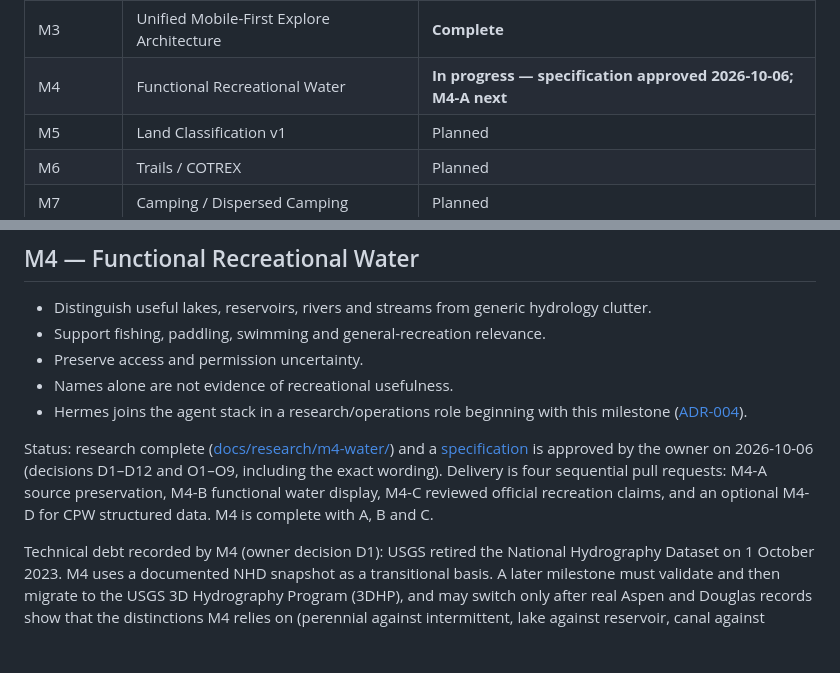
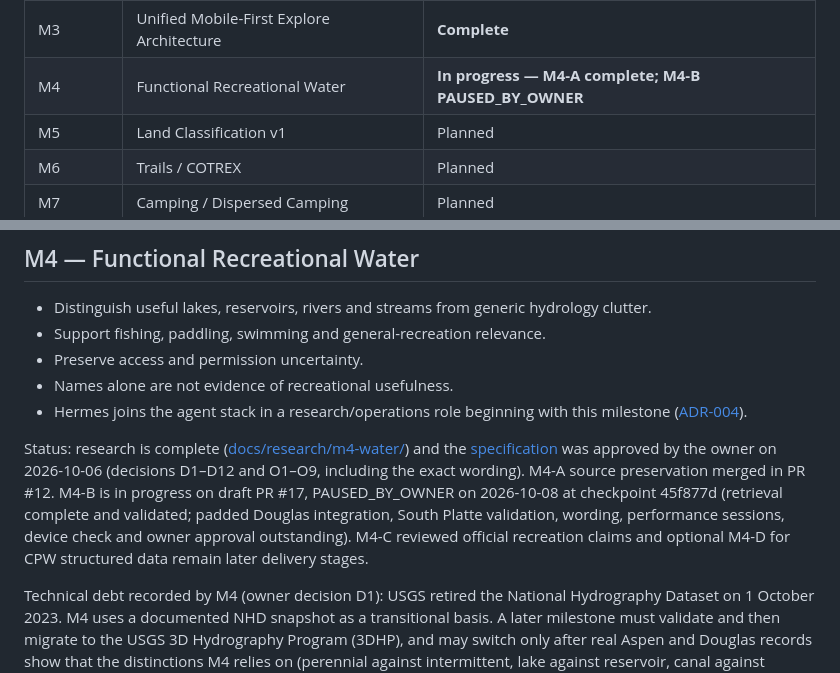
Before and after one commit to k-kopacek/ohvernight, a Markdown page: ROADMAP.md, 2 parts joined by grey strips. Rendered like a GitHub page; blank space fills up the shorter version.

Commit message:
docs: refresh M4 roadmap status for owner review

```diff
--- a/ROADMAP.md
+++ b/ROADMAP.md
@@ -15,7 +15,7 @@ states the exact scope.
 | M1 | Verification Baseline / Repo Hygiene | **Complete** |
 | M2 | Regional Data Contract + Evidence Semantics | **Complete** |
 | M3 | Unified Mobile-First Explore Architecture | **Complete** |
-| M4 | Functional Recreational Water | **In progress — specification approved 2026-10-06; M4-A next** |
+| M4 | Functional Recreational Water | **In progress — M4-A complete; M4-B PAUSED_BY_OWNER** |
 | M5 | Land Classification v1 | Planned |
 | M6 | Trails / COTREX | Planned |
 | M7 | Camping / Dispersed Camping | Planned |
@@ -135,13 +135,15 @@ Deferred beyond M3, each recorded so it is not lost:
   this milestone
   ([ADR-004](docs/architecture/decisions/ADR-004-hermes-research-operations-role.md)).
 
-Status: research complete ([docs/research/m4-water/](docs/research/m4-water/))
-and a [specification](docs/specs/M4-functional-recreational-water.md) is
+Status: research is complete ([docs/research/m4-water/](docs/research/m4-water/))
+and the [specification](docs/specs/M4-functional-recreational-water.md) was
 approved by the owner on 2026-10-06 (decisions D1–D12 and O1–O9, including
-the exact wording). Delivery is four
-sequential pull requests: M4-A source preservation, M4-B functional water
-display, M4-C reviewed official recreation claims, and an optional M4-D for
-CPW structured data. M4 is complete with A, B and C.
+the exact wording). M4-A source preservation merged in PR #12. M4-B is in
+progress on draft PR #17, PAUSED_BY_OWNER on 2026-10-08 at checkpoint 45f877d
+(retrieval complete and validated; padded Douglas integration, South Platte
+validation, wording, performance sessions, device check and owner approval
+outstanding). M4-C reviewed official recreation claims and optional M4-D for
+CPW structured data remain later delivery stages.
 
 Technical debt recorded by M4 (owner decision D1): USGS retired the National
 Hydrography Dataset on 1 October 2023. M4 uses a documented NHD snapshot as a
```
